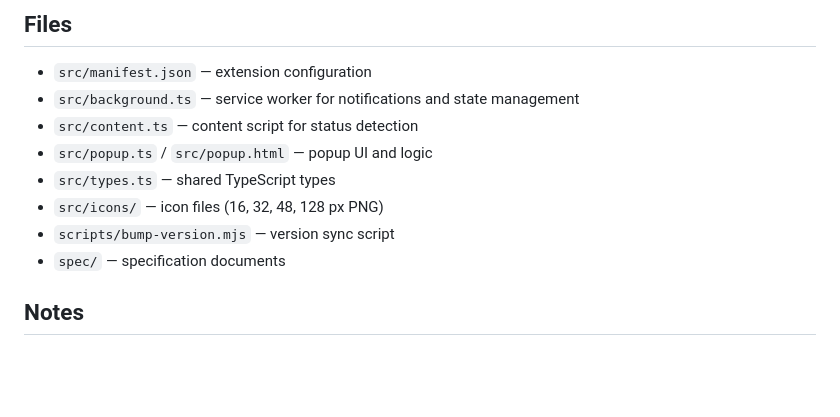
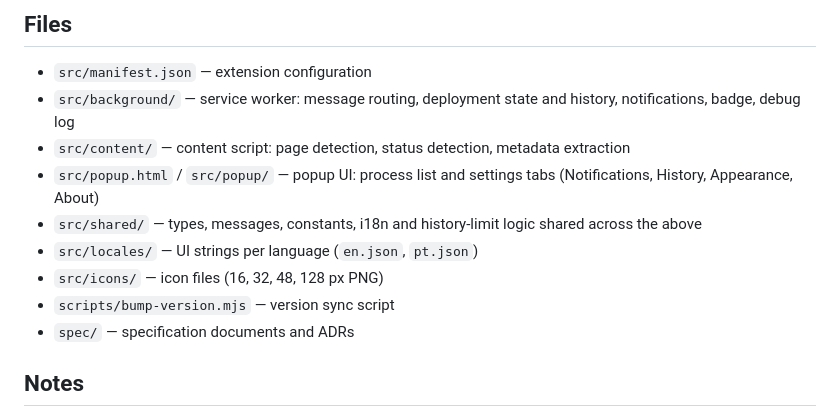
Before and after one commit to ivomfrazao/outsystems-actions, a Markdown page: README.md, the part around the change. GitHub-like rendering; blank space fills up the shorter version.

Commit message:
Update README file layout

```diff
--- a/README.md
+++ b/README.md
@@ -88,13 +88,14 @@ Upload `extension.zip` manually to the [Edge Add-ons Partner Center](https://par
 ## Files
 
 - `src/manifest.json` — extension configuration
-- `src/background.ts` — service worker for notifications and state management
-- `src/content.ts` — content script for status detection
-- `src/popup.ts` / `src/popup.html` — popup UI and logic
-- `src/types.ts` — shared TypeScript types
+- `src/background/` — service worker: message routing, deployment state and history, notifications, badge, debug log
+- `src/content/` — content script: page detection, status detection, metadata extraction
+- `src/popup.html` / `src/popup/` — popup UI: process list and settings tabs (Notifications, History, Appearance, About)
+- `src/shared/` — types, messages, constants, i18n and history-limit logic shared across the above
+- `src/locales/` — UI strings per language (`en.json`, `pt.json`)
 - `src/icons/` — icon files (16, 32, 48, 128 px PNG)
 - `scripts/bump-version.mjs` — version sync script
-- `spec/` — specification documents
+- `spec/` — specification documents and ADRs
 
 ## Notes
 
```
